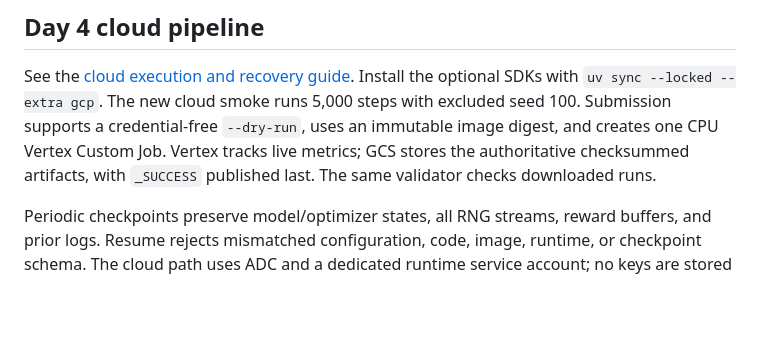
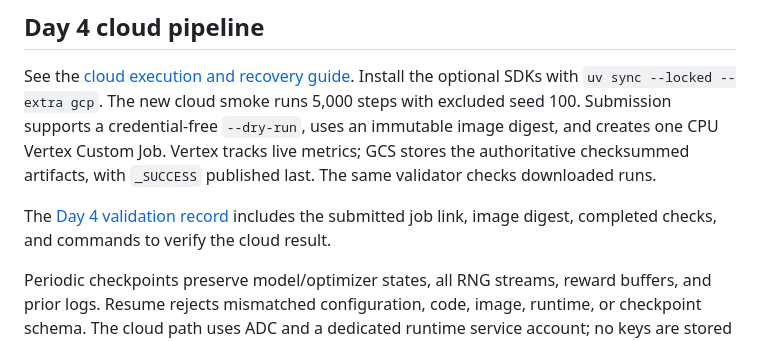
Before and after one commit to adithyavangapandu/gae-credit-assignment, a Markdown page: README.md, the part around the change. Drawn GitHub-style; blank space fills up the shorter version.

Commit message:
Record Day 4 cloud job and completion checks

```diff
--- a/README.md
+++ b/README.md
@@ -86,6 +86,9 @@ uses an immutable image digest, and creates one CPU Vertex Custom Job. Vertex
 tracks live metrics; GCS stores the authoritative checksummed artifacts, with
 `_SUCCESS` published last. The same validator checks downloaded runs.
 
+The [Day 4 validation record](docs/day4_validation.md) includes the submitted
+job link, image digest, completed checks, and commands to verify the cloud result.
+
 Periodic checkpoints preserve model/optimizer states, all RNG streams, reward
 buffers, and prior logs. Resume rejects mismatched configuration, code, image,
 runtime, or checkpoint schema. The cloud path uses ADC and a dedicated runtime
```
Also changed, not shown: docs/day4_validation.md (added, +109 -0 lines).
